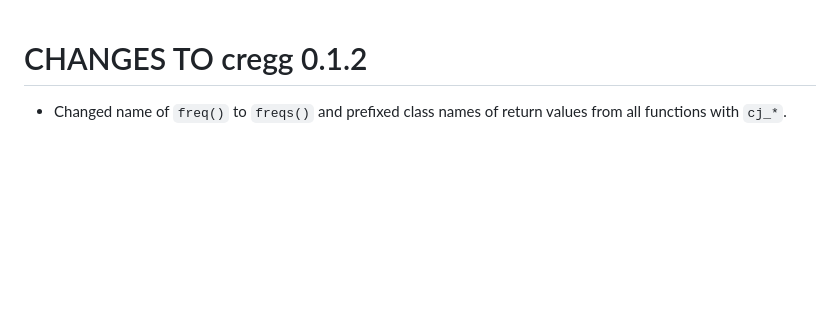
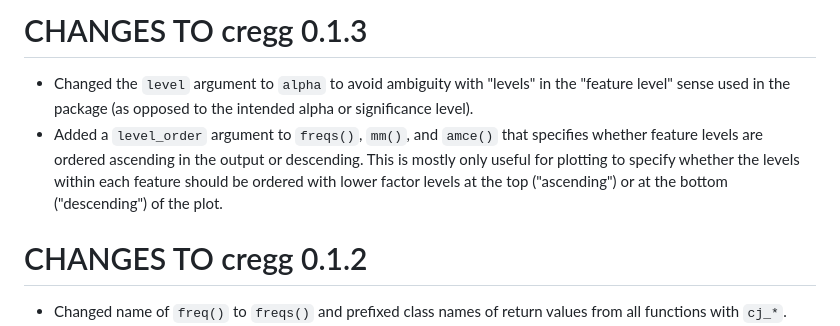
Before and after one commit to leeper/cregg, a Markdown page: NEWS.md, the part around the change. Rendered like a GitHub page; blank space fills up the shorter version.

```diff
--- a/NEWS.md
+++ b/NEWS.md
@@ -1,3 +1,8 @@
+# CHANGES TO cregg 0.1.3
+
+* Changed the `level` argument to `alpha` to avoid ambiguity with "levels" in the "feature level" sense used in the package (as opposed to the intended alpha or significance level).
+* Added a `level_order` argument to `freqs()`, `mm()`, and `amce()` that specifies whether feature levels are ordered ascending in the output or descending. This is mostly only useful for plotting to specify whether the levels within each feature should be ordered with lower factor levels at the top ("ascending") or at the bottom ("descending") of the plot.
+
 # CHANGES TO cregg 0.1.2
 
 * Changed name of `freq()` to `freqs()` and prefixed class names of return values from all functions with `cj_*`.
```
Also changed, not shown: README.md (+10 -11 lines), figure/plot_amce-1.png, 12 other files.
